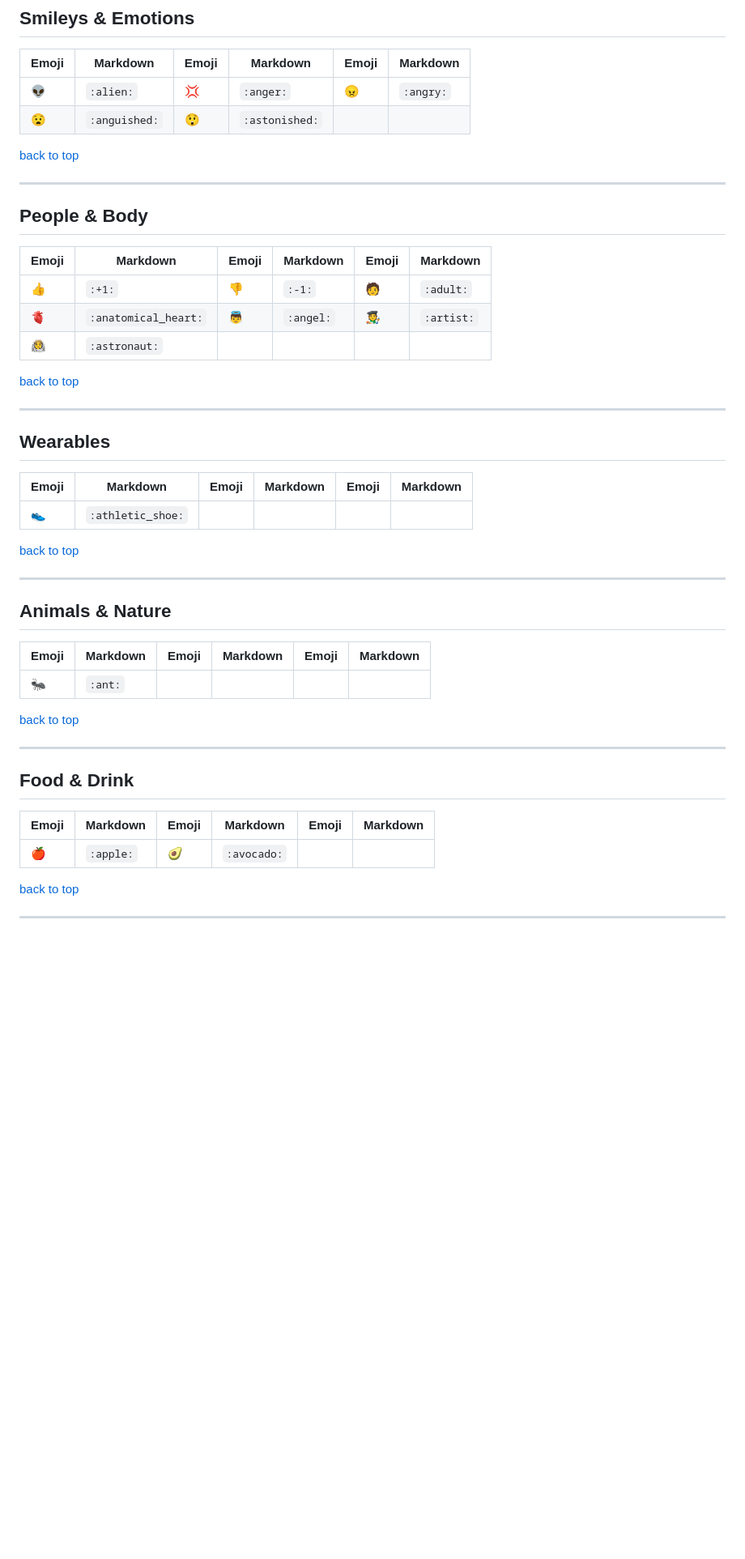
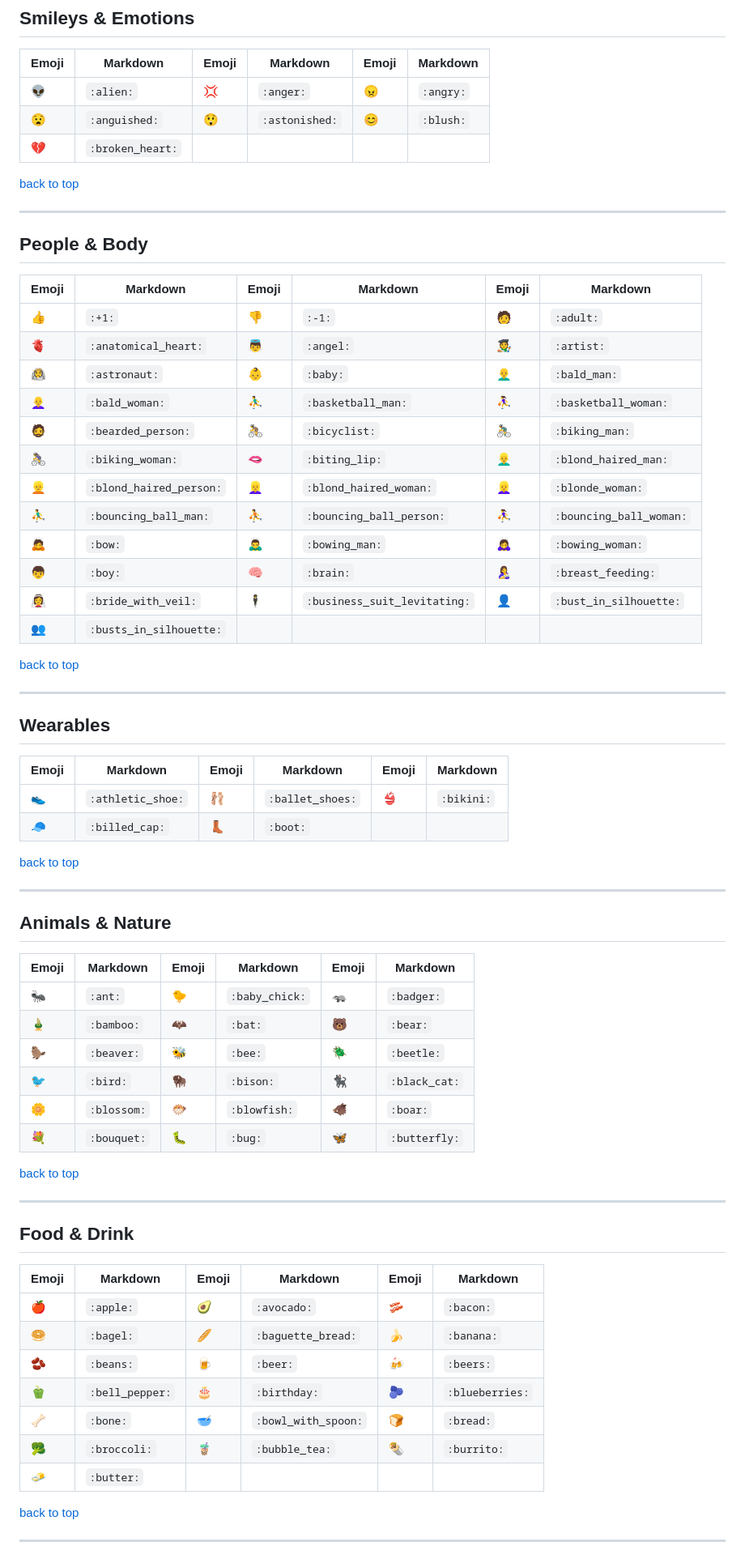
Before and after one commit to krauseannelize/notes-markdown, a Markdown page: emoji-markdown.md, the part around one of its changes. Shown at 81% size. GitHub-like rendering; blank space fills up the shorter version.

Commit message:
Add emojis for B

```diff
--- a/emoji-markdown.md
+++ b/emoji-markdown.md
@@ -23,7 +23,8 @@ A searchable list of emoji icons and their markdown syntax.
 | Emoji | Markdown | Emoji | Markdown | Emoji | Markdown |
 | --- | --- | --- | --- | --- | --- |
 | :alien: | `:alien:` | :anger: | `:anger:` | :angry: | `:angry:` |
-| :anguished: | `:anguished:` | :astonished: | `:astonished:` |
+| :anguished: | `:anguished:` | :astonished: | `:astonished:` | :blush: | `:blush:` |
+| :broken_heart: | `:broken_heart:` |
 
 [back to top](#emoji-markdown)
 
@@ -35,7 +36,17 @@ A searchable list of emoji icons and their markdown syntax.
 | --- | --- | --- | --- | --- | --- |
 | :+1: | `:+1:` | :-1: | `:-1:` | :adult: | `:adult:` |
 | :anatomical_heart: | `:anatomical_heart:` | :angel: | `:angel:` | :artist: | `:artist:` |
-| :astronaut: | `:astronaut:` |
+| :astronaut: | `:astronaut:` | :baby: | `:baby:` | :bald_man: | `:bald_man:` |
+| :bald_woman: | `:bald_woman:` | :basketball_man: | `:basketball_man:` | :basketball_woman: | `:basketball_woman:` |
+| :bearded_person: | `:bearded_person:` | :bicyclist: | `:bicyclist:` | :biking_man: | `:biking_man:` |
+| :biking_woman: | `:biking_woman:` | :biting_lip: | `:biting_lip:` | :blond_haired_man: | `:blond_haired_man:` |
+| :blond_haired_person: | `:blond_haired_person:` | :blond_haired_woman: | `:blond_haired_woman:` | :blonde_woman: | `:blonde_woman:` |
+| :bouncing_ball_man: | `:bouncing_ball_man:` | :bouncing_ball_person: | `:bouncing_ball_person:` | :bouncing_ball_woman: | `:bouncing_ball_woman:` |
+| :bow: | `:bow:` | :bowing_man: | `:bowing_man:` | :bowing_woman: | `:bowing_woman:` |
+| :boy: | `:boy:` | :brain: | `:brain:` | :breast_feeding: | `:breast_feeding:` |
+| :bride_with_veil: | `:bride_with_veil:` | :business_suit_levitating: | `:business_suit_levitating:` | :bust_in_silhouette: | `:bust_in_silhouette:` |
+| :busts_in_silhouette: | `:busts_in_silhouette:` |
+
 
 [back to top](#emoji-markdown)
 
@@ -45,16 +56,23 @@ A searchable list of emoji icons and their markdown syntax.
 
 | Emoji | Markdown | Emoji | Markdown | Emoji | Markdown |
 | --- | --- | --- | --- | --- | --- |
-| :athletic_shoe: | `:athletic_shoe:` |
+| :athletic_shoe: | `:athletic_shoe:` | :ballet_shoes: | `:ballet_shoes:` | :bikini: | `:bikini:` |
+| :billed_cap: | `:billed_cap:` | :boot: | `:boot:` |
 
 [back to top](#emoji-markdown)
-___
+
+---
 
 ## Animals & Nature
 
 | Emoji | Markdown | Emoji | Markdown | Emoji | Markdown |
 | --- | --- | --- | --- | --- | --- |
-| :ant: | `:ant:` |
+| :ant: | `:ant:` | :baby_chick: | `:baby_chick:` | :badger: | `:badger:` |
+| :bamboo: | `:bamboo:` | :bat: | `:bat:` | :bear: | `:bear:` |
+| :beaver: | `:beaver:` | :bee: | `:bee:` | :beetle: | `:beetle:` |
+| :bird: | `:bird:` | :bison: | `:bison:` | :black_cat: | `:black_cat:` |
+| :blossom: | `:blossom:` | :blowfish: | `:blowfish:` | :boar: | `:boar:` |
+| :bouquet: | `:bouquet:` | :bug: | `:bug:` | :butterfly: | `:butterfly:` |
 
 [back to top](#emoji-markdown)
 
@@ -64,7 +82,13 @@ ___
 
 | Emoji | Markdown | Emoji | Markdown | Emoji | Markdown |
 | --- | --- | --- | --- | --- | --- |
-| :apple: | `:apple:` | :avocado: | `:avocado:` |
+| :apple: | `:apple:` | :avocado: | `:avocado:` | :bacon: | `:bacon:` |
+| :bagel: | `:bagel:` | :baguette_bread: | `:baguette_bread:` | :banana: | `:banana:` |
+| :beans: | `:beans:` | :beer: | `:beer:` | :beers: | `:beers:` |
+| :bell_pepper: | `:bell_pepper:` | :birthday: | `:birthday:` | :blueberries: | `:blueberries:` |
+| :bone: | `:bone:` | :bowl_with_spoon: | `:bowl_with_spoon:` | :bread: | `:bread:` |
+| :broccoli: | `:broccoli:` | :bubble_tea: | `:bubble_tea:` | :burrito: | `:burrito:` |
+| :butter: | `:butter:` |
 
 [back to top](#emoji-markdown)
 
```
Also changed, not shown: other parts of emoji-markdown.md (+37 -5 lines).
